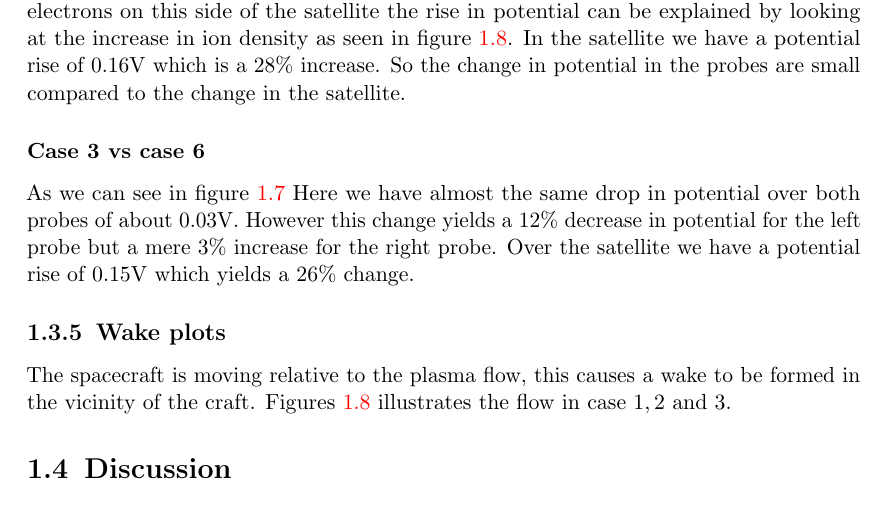
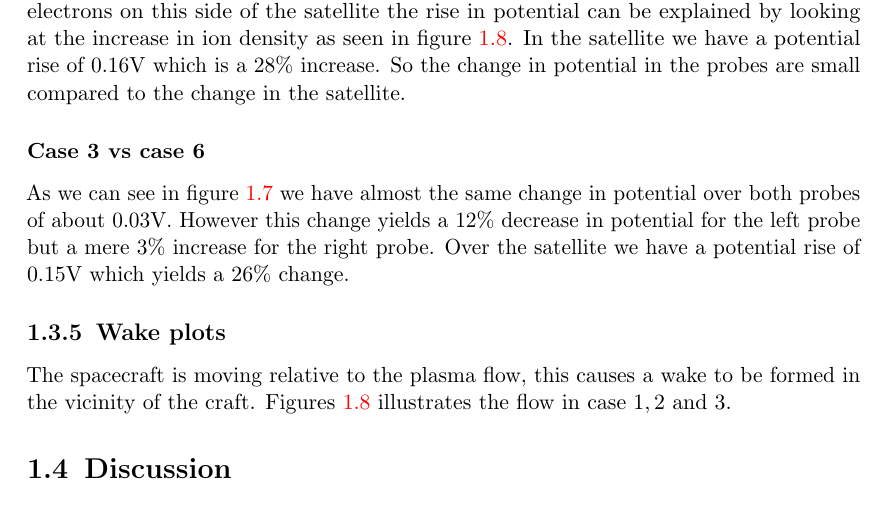
Before and after one commit to christian-pedersen/kobe-oslo, a LaTeX book (report/Debye_Report.tex, which reads report/results.tex): part of page 7 of 11, cut so that both start at the same text. Compiled offline with pdfLaTeX; an older LaTeX class or package is replaced by its successor.

Commit message:
minor fixes

```diff
--- a/report/results.tex
+++ b/report/results.tex
@@ -116,7 +116,7 @@ In the satellite we have a potential rise of 0.16V which is a 28\% increase. So
     \label{fig:pot_case36}
 \end{figure}
 
-As we can see in figure \ref{fig:pot_case36} Here we have almost the same drop in potential over both probes of about 0.03V. However this change yields a 12\% decrease in potential for the left probe but a mere 3\% increase for the right probe. Over the satellite we have a potential rise of 0.15V which yields a 26\% change.
+As we can see in figure \ref{fig:pot_case36} we have almost the same change in potential over both probes of about 0.03V. However this change yields a 12\% decrease in potential for the left probe but a mere 3\% increase for the right probe. Over the satellite we have a potential rise of 0.15V which yields a 26\% change.
 
 \subsection{Wake plots}
 	The spacecraft is moving relative to the plasma flow, this causes a wake to be formed in the vicinity of the craft.
```
Also changed, not shown: report/Debye_Report.pdf, 1 other file.
